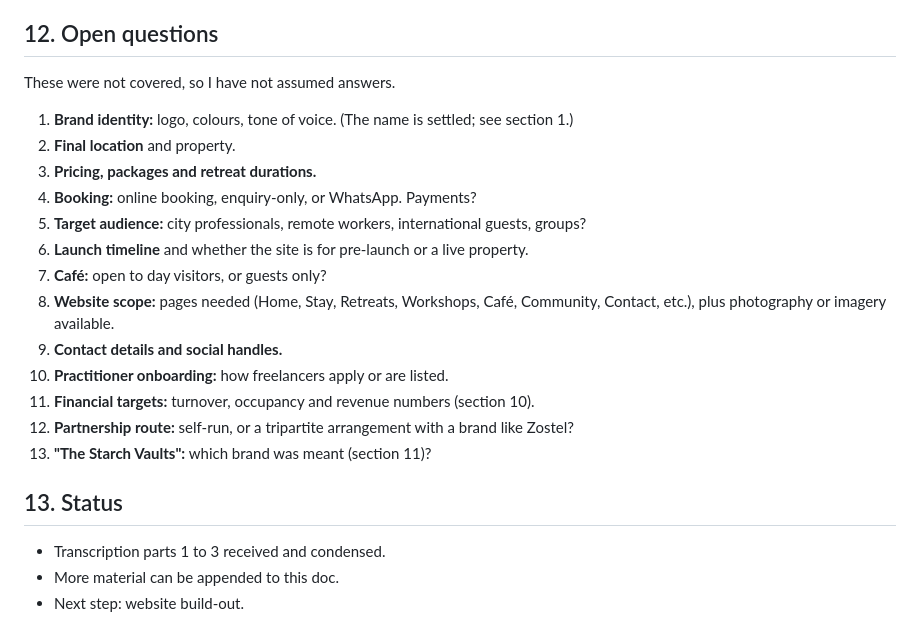
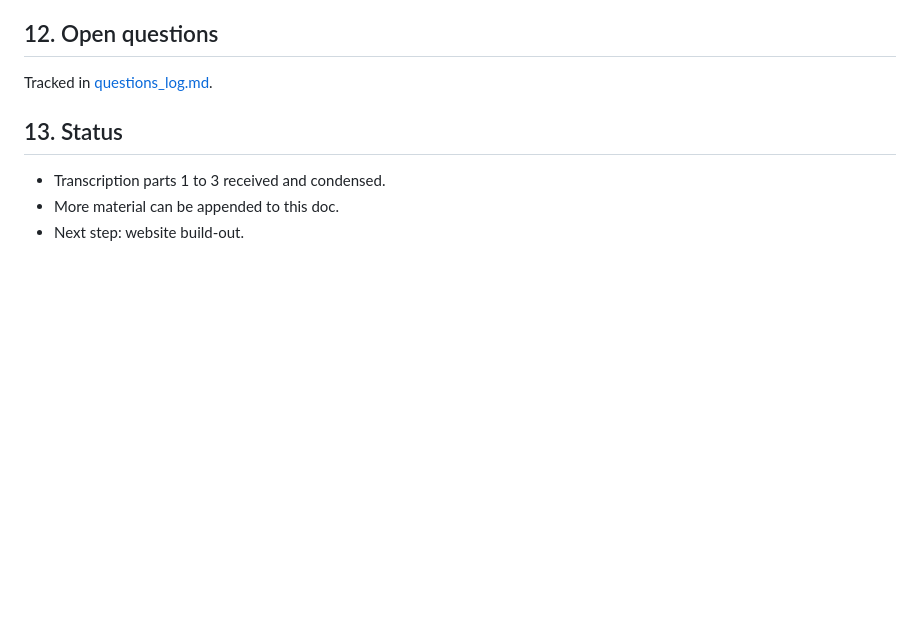
Before and after one commit to NoelShallum/hotel-web-design, a Markdown page: master.md, the part around the change. Drawn GitHub-style; blank space fills up the shorter version.

Commit message:
Add questions_log.md and link it from master.md
Co-Authored-By: Claude Sonnet 5.5 <noreply@anthropic.com>
Claude-Session: https://claude.ai/code/session_013gP6Ryx9hLA2u2PHo9oZRm

```diff
--- a/master.md
+++ b/master.md
@@ -114,21 +114,7 @@ The founder wants the numbers worked out before outreach and before the build. S
 
 ## 12. Open questions
 
-These were not covered, so I have not assumed answers.
-
-1. **Brand identity:** logo, colours, tone of voice. (The name is settled; see section 1.)
-2. **Final location** and property.
-3. **Pricing, packages and retreat durations.**
-4. **Booking:** online booking, enquiry-only, or WhatsApp. Payments?
-5. **Target audience:** city professionals, remote workers, international guests, groups?
-6. **Launch timeline** and whether the site is for pre-launch or a live property.
-7. **Café:** open to day visitors, or guests only?
-8. **Website scope:** pages needed (Home, Stay, Retreats, Workshops, Café, Community, Contact, etc.), plus photography or imagery available.
-9. **Contact details and social handles.**
-10. **Practitioner onboarding:** how freelancers apply or are listed.
-11. **Financial targets:** turnover, occupancy and revenue numbers (section 10).
-12. **Partnership route:** self-run, or a tripartite arrangement with a brand like Zostel?
-13. **"The Starch Vaults":** which brand was meant (section 11)?
+Tracked in [questions_log.md](./questions_log.md).
 
 ## 13. Status
 
```
Also changed, not shown: questions_log.md (added, +39 -0 lines).
